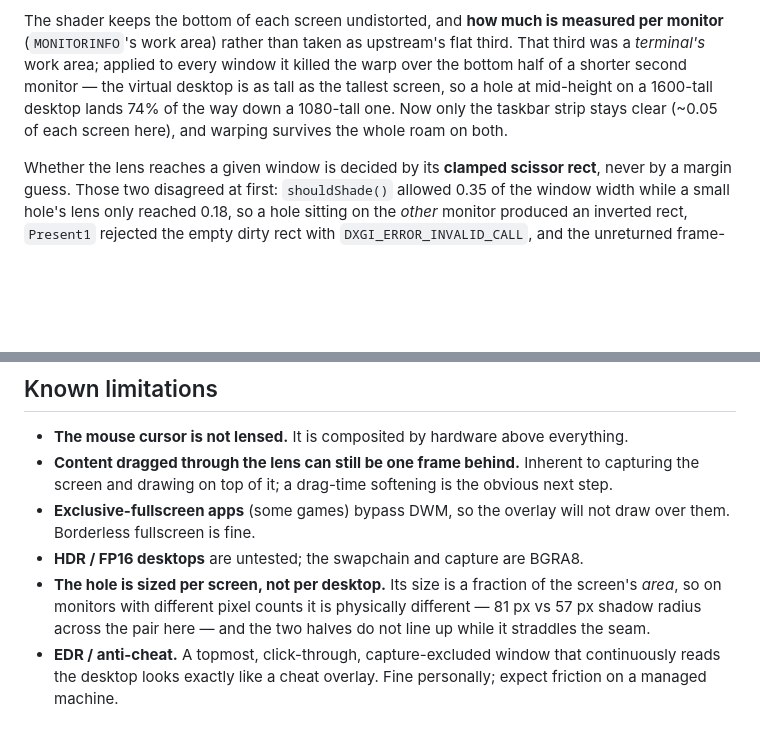
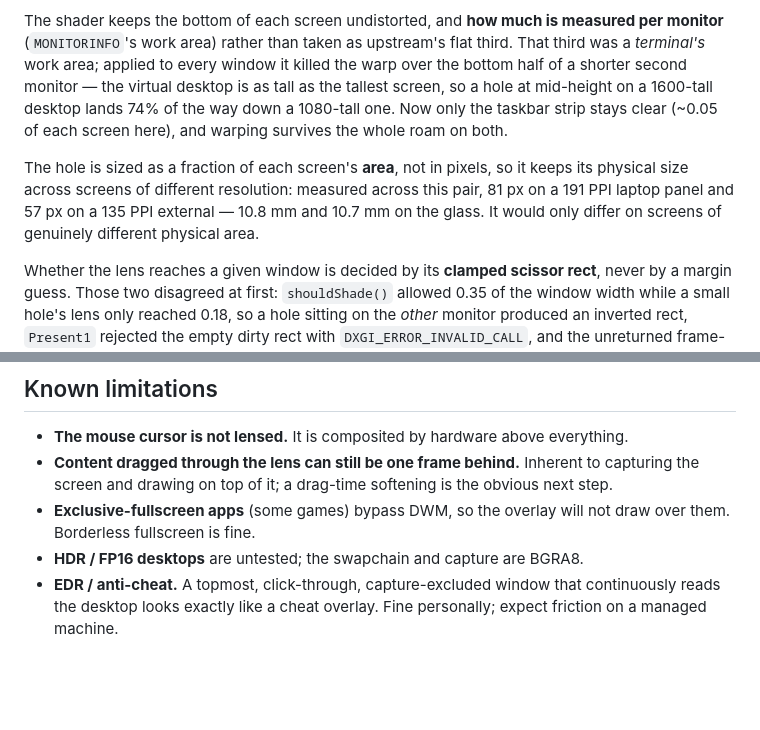
Before and after one commit to GoSlowPoke168/wandering-blackhole, a Markdown page: README.md, 2 parts joined by grey strips. Rendered like a GitHub page; blank space fills up the shorter version.

Commit message:
The hole is not a different size across monitors; correct the note
Measured 81 px on the laptop and 57 px on the external and called the hole 30% smaller
there, which is the pixel ratio, not what you see. At 191 and 135 PPI those are 10.8 mm and
10.7 mm on the glass - a 1% difference, and the seam halves line up.

Sizing by fraction of screen *area* is what gets that right, so record it as the reason
rather than as a limitation.

Claude-Session: https://claude.ai/code/session_01LMLyDD2LKnc3LkLzzmcoNe

```diff
--- a/README.md
+++ b/README.md
@@ -157,6 +157,11 @@ a hole at mid-height on a 1600-tall desktop lands 74% of the way down a 1080-tal
 only the taskbar strip stays clear (~0.05 of each screen here), and warping survives the
 whole roam on both.
 
+The hole is sized as a fraction of each screen's **area**, not in pixels, so it keeps its
+physical size across screens of different resolution: measured across this pair, 81 px on a
+191 PPI laptop panel and 57 px on a 135 PPI external — 10.8 mm and 10.7 mm on the glass. It
+would only differ on screens of genuinely different physical area.
+
 Whether the lens reaches a given window is decided by its **clamped scissor rect**, never by
 a margin guess. Those two disagreed at first: `shouldShade()` allowed 0.35 of the window
 width while a small hole's lens only reached 0.18, so a hole sitting on the *other* monitor
@@ -186,10 +191,6 @@ outputs), level 0.15, m87\* donut, static desktop, Balanced power mode:
 - **Exclusive-fullscreen apps** (some games) bypass DWM, so the overlay will not draw over
   them. Borderless fullscreen is fine.
 - **HDR / FP16 desktops** are untested; the swapchain and capture are BGRA8.
-- **The hole is sized per screen, not per desktop.** Its size is a fraction of the screen's
-  *area*, so on monitors with different pixel counts it is physically different — 81 px vs
-  57 px shadow radius across the pair here — and the two halves do not line up while it
-  straddles the seam.
 - **EDR / anti-cheat.** A topmost, click-through, capture-excluded window that continuously
   reads the desktop looks exactly like a cheat overlay. Fine personally; expect friction on
   a managed machine.
```
